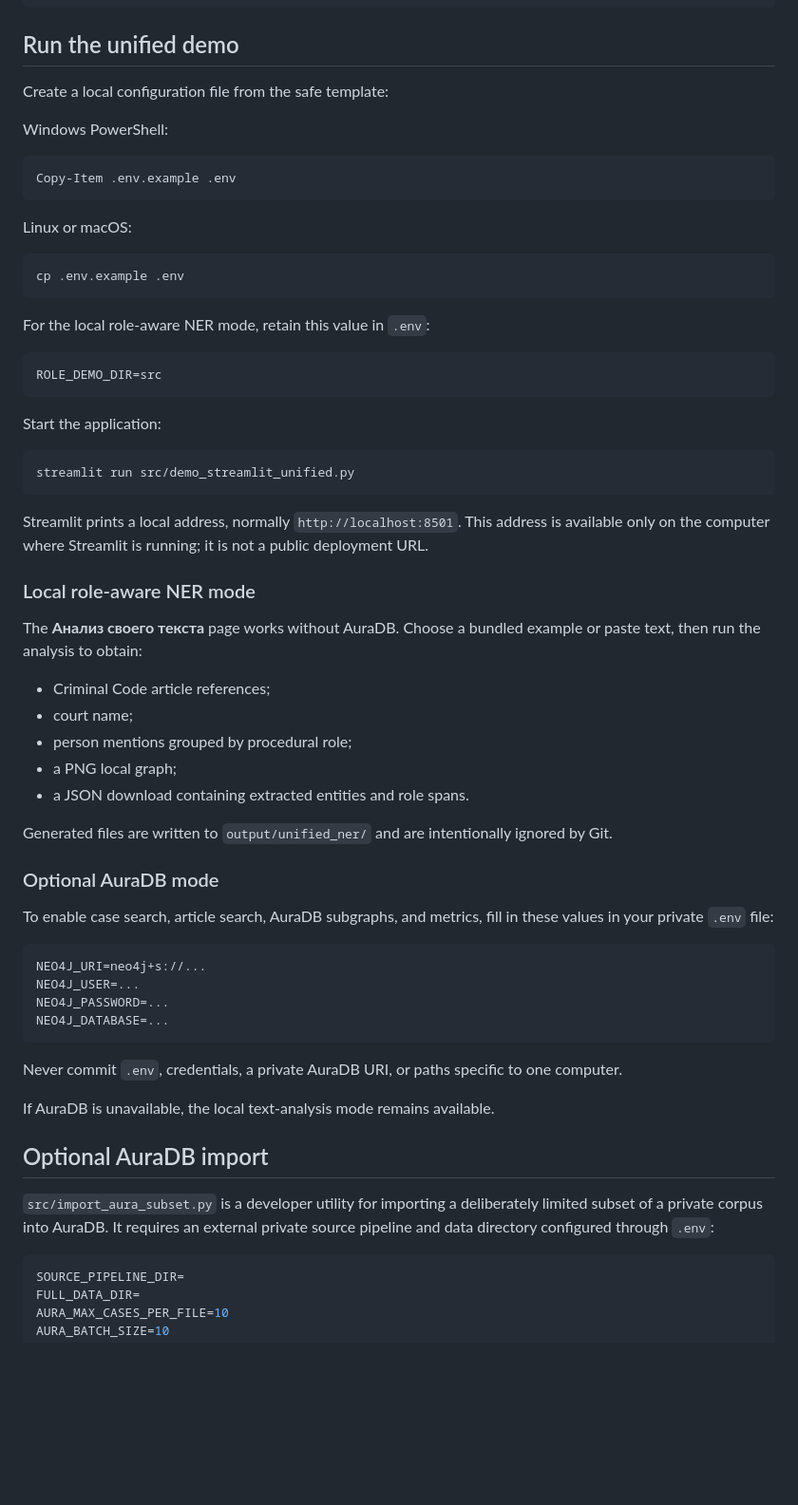
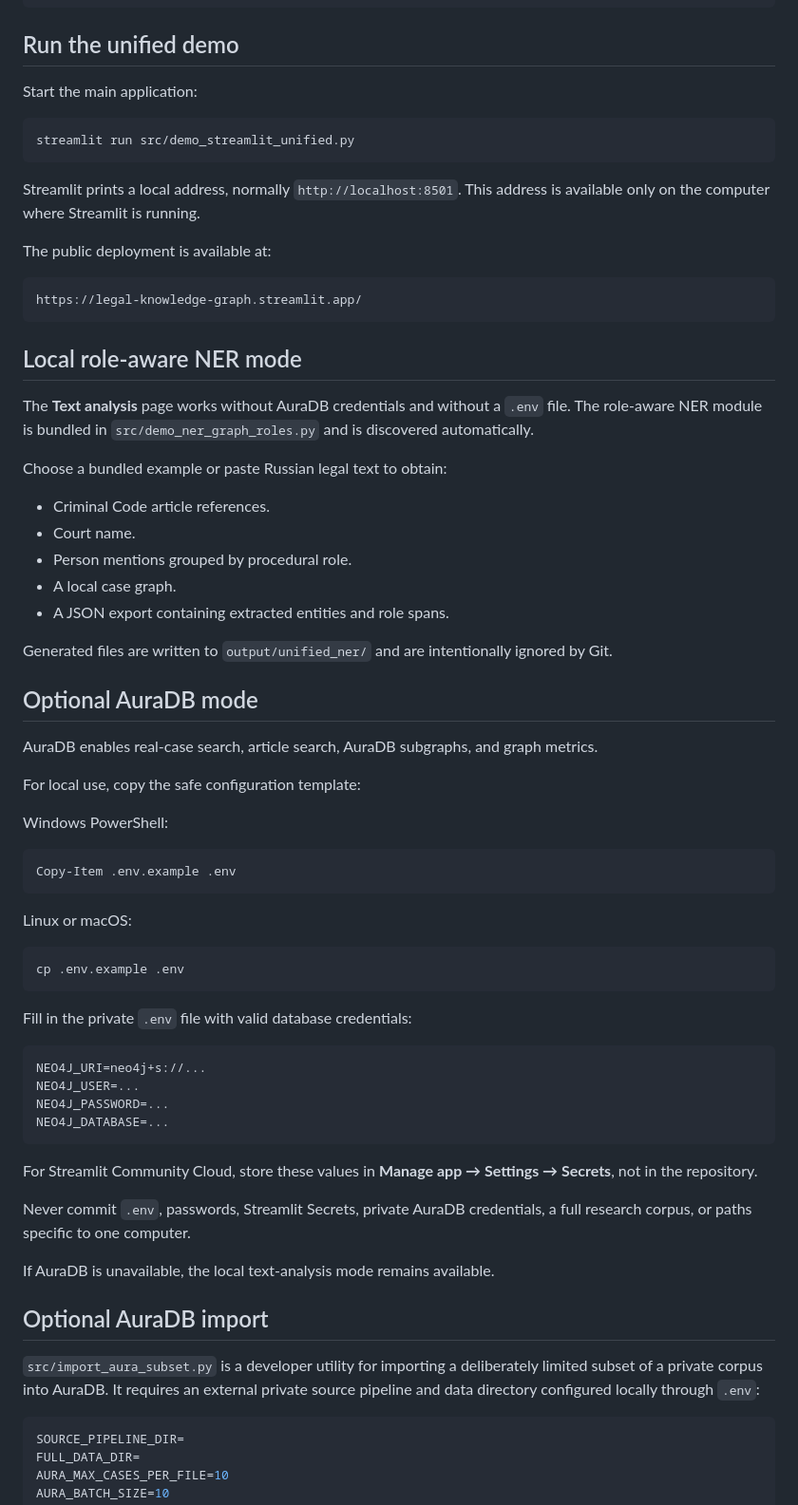
Before and after one commit to dashalinear/Legal-Knowledge-Graph, a Markdown page: README.md, the part around one of its changes. Shown at 95% size. Drawn GitHub-style; blank space fills up the shorter version.

````diff
--- a/README.md
+++ b/README.md
@@ -74,7 +84,39 @@ pip install -r requirements.txt
 
 ## Run the unified demo
 
-Create a local configuration file from the safe template:
+Start the main application:
+
+```bash
+streamlit run src/demo_streamlit_unified.py
+```
+
+Streamlit prints a local address, normally `http://localhost:8501`. This address is available only on the computer where Streamlit is running.
+
+The public deployment is available at:
+
+```text
+https://legal-knowledge-graph.streamlit.app/
+```
+
+## Local role-aware NER mode
+
+The **Text analysis** page works without AuraDB credentials and without a `.env` file. The role-aware NER module is bundled in `src/demo_ner_graph_roles.py` and is discovered automatically.
+
+Choose a bundled example or paste Russian legal text to obtain:
+
+- Criminal Code article references.
+- Court name.
+- Person mentions grouped by procedural role.
+- A local case graph.
+- A JSON export containing extracted entities and role spans.
+
+Generated files are written to `output/unified_ner/` and are intentionally ignored by Git.
+
+## Optional AuraDB mode
+
+AuraDB enables real-case search, article search, AuraDB subgraphs, and graph metrics.
+
+For local use, copy the safe configuration template:
 
 Windows PowerShell:
 
@@ -88,35 +130,7 @@ Linux or macOS:
 cp .env.example .env
 ```
 
-For the local role-aware NER mode, retain this value in `.env`:
-
-```env
-ROLE_DEMO_DIR=src
-```
-
-Start the application:
-
-```bash
-streamlit run src/demo_streamlit_unified.py
-```
-
-Streamlit prints a local address, normally `http://localhost:8501`. This address is available only on the computer where Streamlit is running; it is not a public deployment URL.
-
-### Local role-aware NER mode
-
-The **Анализ своего текста** page works without AuraDB. Choose a bundled example or paste text, then run the analysis to obtain:
-
-- Criminal Code article references;
-- court name;
-- person mentions grouped by procedural role;
-- a PNG local graph;
-- a JSON download containing extracted entities and role spans.
-
-Generated files are written to `output/unified_ner/` and are intentionally ignored by Git.
-
-### Optional AuraDB mode
-
-To enable case search, article search, AuraDB subgraphs, and metrics, fill in these values in your private `.env` file:
+Fill in the private `.env` file with valid database credentials:
 
 ```env
 NEO4J_URI=neo4j+s://...
@@ -125,13 +139,15 @@ NEO4J_PASSWORD=...
 NEO4J_DATABASE=...
 ```
 
-Never commit `.env`, credentials, a private AuraDB URI, or paths specific to one computer.
+For Streamlit Community Cloud, store these values in **Manage app → Settings → Secrets**, not in the repository.
+
+Never commit `.env`, passwords, Streamlit Secrets, private AuraDB credentials, a full research corpus, or paths specific to one computer.
 
 If AuraDB is unavailable, the local text-analysis mode remains available.
 
 ## Optional AuraDB import
 
-`src/import_aura_subset.py` is a developer utility for importing a deliberately limited subset of a private corpus into AuraDB. It requires an external private source pipeline and data directory configured through `.env`:
+`src/import_aura_subset.py` is a developer utility for importing a deliberately limited subset of a private corpus into AuraDB. It requires an external private source pipeline and data directory configured locally through `.env`:
 
 ```env
 SOURCE_PIPELINE_DIR=
````
Also changed, not shown: other parts of README.md (+35 -17 lines).
